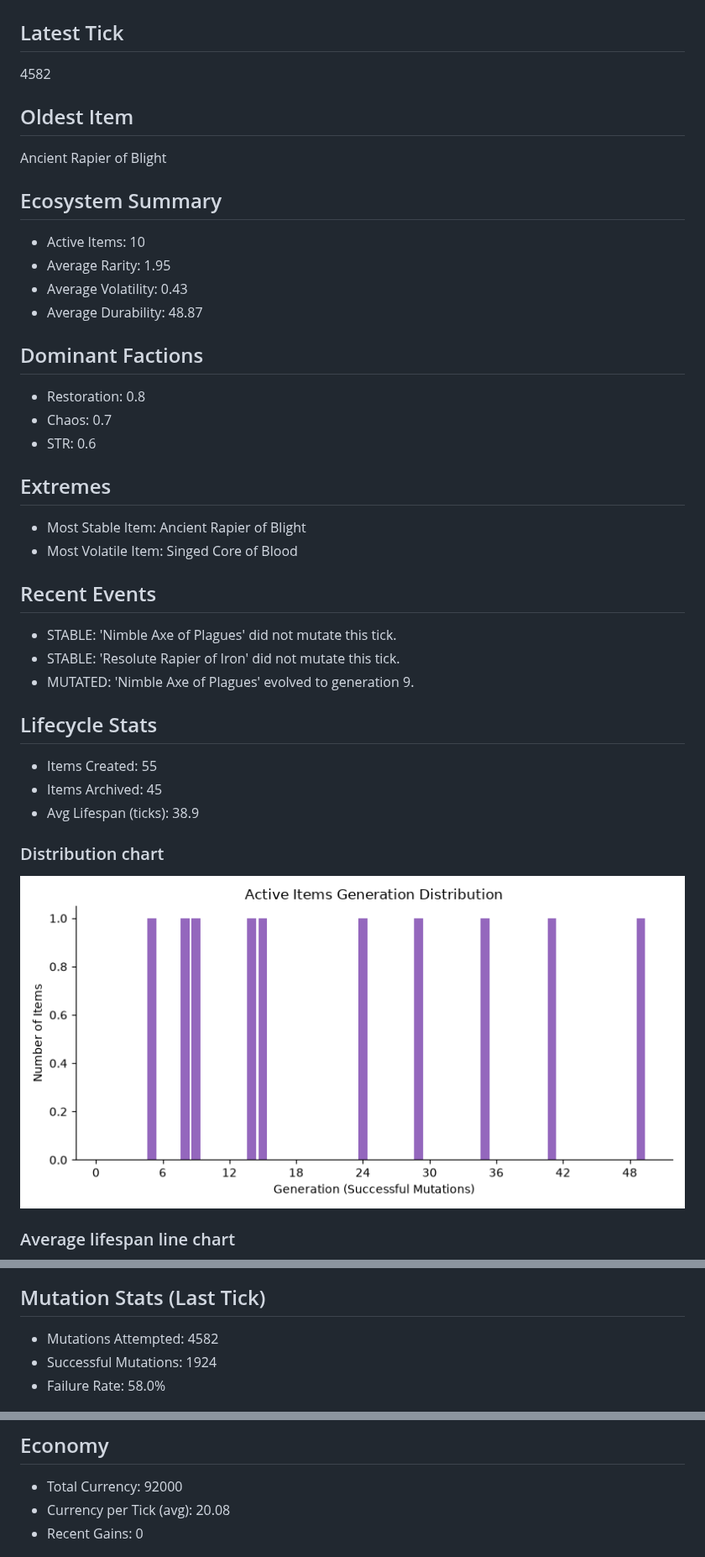
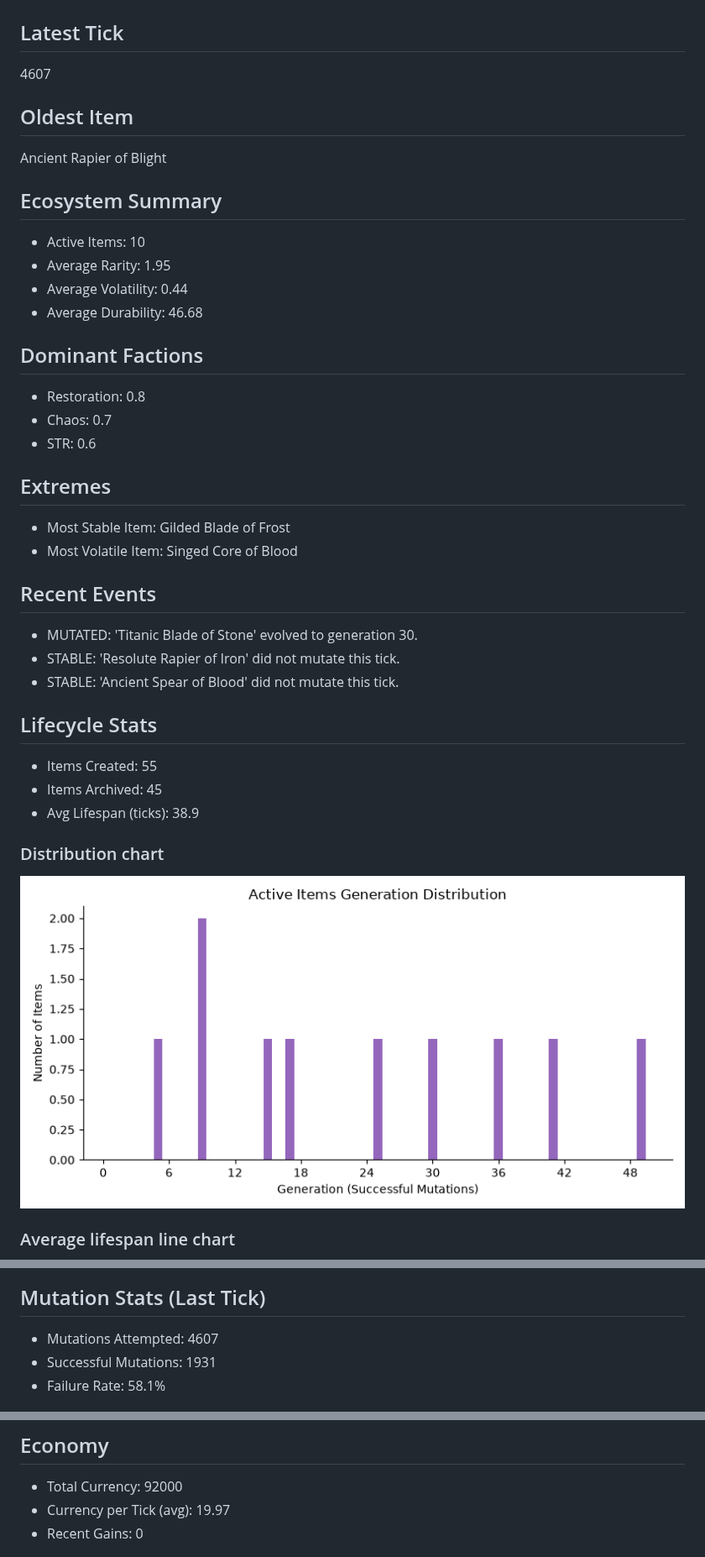
Before and after one commit to JustYarnu/SystematicItems, a Markdown page: README.md, 3 parts joined by grey strips. Shown at 84% size. Rendered like a GitHub page; pictures changed too: assets/lifespan_dist.png.

Commit message:
🌍 world tick update (hourly)

```diff
--- a/README.md
+++ b/README.md
@@ -3,7 +3,7 @@ For the actual documentation, see [docs](docs/).
 # World state overview
 
 ## Latest Tick
-4582
+4607
 
 ## Oldest Item
 Ancient Rapier of Blight
@@ -11,8 +11,8 @@ Ancient Rapier of Blight
 ## Ecosystem Summary
 - Active Items: 10
 - Average Rarity: 1.95
-- Average Volatility: 0.43
-- Average Durability: 48.87
+- Average Volatility: 0.44
+- Average Durability: 46.68
 
 ## Dominant Factions
 - Restoration: 0.8
@@ -20,13 +20,13 @@ Ancient Rapier of Blight
 - STR: 0.6
 
 ## Extremes
-- Most Stable Item: Ancient Rapier of Blight
+- Most Stable Item: Gilded Blade of Frost
 - Most Volatile Item: Singed Core of Blood
 
 ## Recent Events
-- STABLE: 'Nimble Axe of Plagues' did not mutate this tick.
+- MUTATED: 'Titanic Blade of Stone' evolved to generation 30.
 - STABLE: 'Resolute Rapier of Iron' did not mutate this tick.
-- MUTATED: 'Nimble Axe of Plagues' evolved to generation 9.
+- STABLE: 'Ancient Spear of Blood' did not mutate this tick.
 
 ## Lifecycle Stats
 - Items Created: 55
@@ -40,9 +40,9 @@ Ancient Rapier of Blight
 ![Avg Lifespan](assets/avg_lifespan.png)
 
 ## Mutation Stats (Last Tick)
-- Mutations Attempted: 4582
-- Successful Mutations: 1924
-- Failure Rate: 58.0%
+- Mutations Attempted: 4607
+- Successful Mutations: 1931
+- Failure Rate: 58.1%
 
 ![Fail Rate](assets/fail_rate.png)
 
@@ -57,7 +57,7 @@ Ancient Rapier of Blight
 
 ## Economy
 - Total Currency: 92000
-- Currency per Tick (avg): 20.08
+- Currency per Tick (avg): 19.97
 - Recent Gains: 0
 
 ![CPT](assets/cpt.png)
```
Also changed, not shown: assets/avg_lifespan.png, assets/cpt.png, assets/fail_rate.png, 11 other files.
